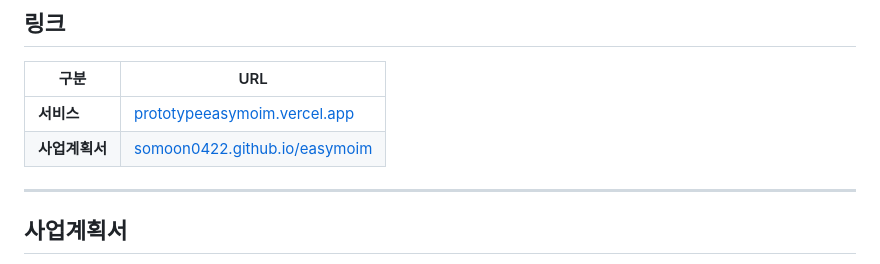
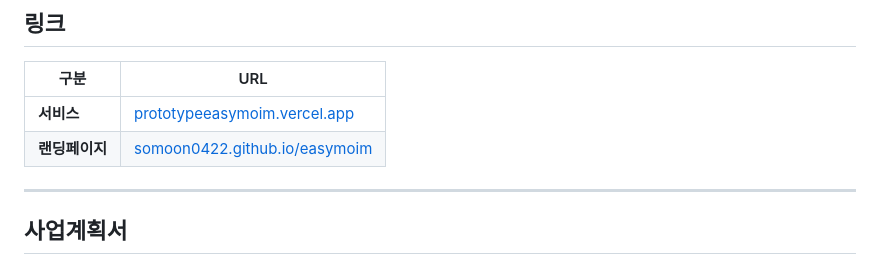
Before and after one commit to somoon0422/easymoim, a Markdown page: README.md, the part around the change. GitHub-like rendering.

Commit message:
Update link description in README.md

```diff
--- a/README.md
+++ b/README.md
@@ -78,7 +78,7 @@
 | 구분 | URL |
 |------|-----|
 | **서비스** | [prototypeeasymoim.vercel.app](https://prototypeeasymoim.vercel.app/) |
-| **사업계획서** | [somoon0422.github.io/easymoim](https://somoon0422.github.io/easymoim/) |
+| **랜딩페이지** | [somoon0422.github.io/easymoim](https://somoon0422.github.io/easymoim/) |
 
 ---
 
```
